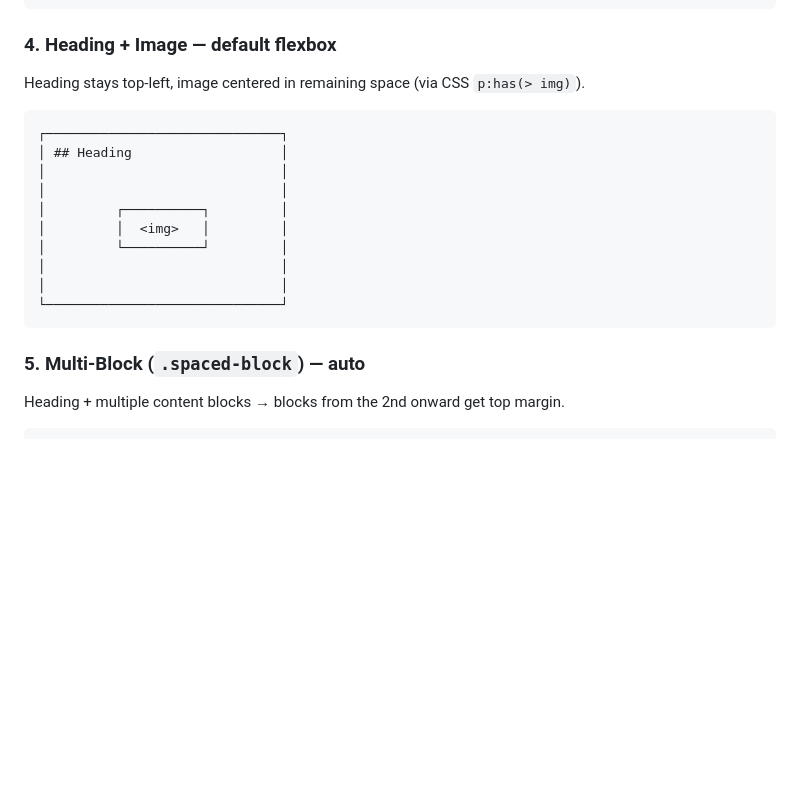
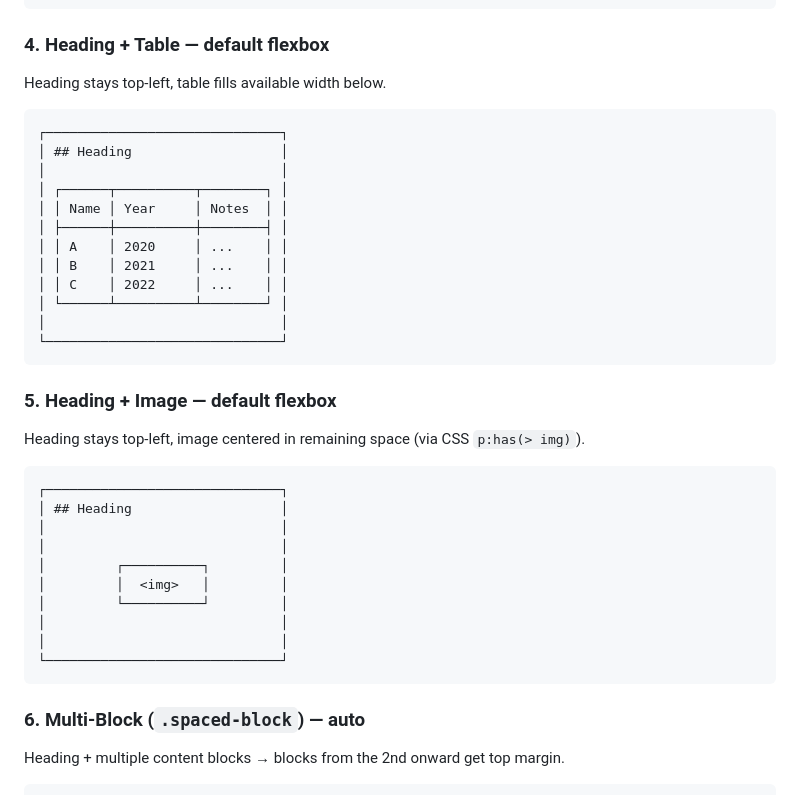
Before and after one commit to johnsonlee/slides.johnsonlee.io, a Markdown page: README.md, the part around the change. Rendered like a GitHub page; blank space fills up the shorter version.

Commit message:
Add Heading + Table layout to README auto-layout section
Co-Authored-By: Claude Opus 4.6 <noreply@anthropic.com>

````diff
--- a/README.md
+++ b/README.md
@@ -139,7 +139,26 @@ Heading + single list with > 8 items → automatically splits into `ceil(N/8)` c
 └──────────────────────────────┘
 ```
 
-### 4. Heading + Image — default flexbox
+### 4. Heading + Table — default flexbox
+
+Heading stays top-left, table fills available width below.
+
+```
+┌──────────────────────────────┐
+│ ## Heading                   │
+│                              │
+│ ┌──────┬──────────┬────────┐ │
+│ │ Name │ Year     │ Notes  │ │
+│ ├──────┼──────────┼────────┤ │
+│ │ A    │ 2020     │ ...    │ │
+│ │ B    │ 2021     │ ...    │ │
+│ │ C    │ 2022     │ ...    │ │
+│ └──────┴──────────┴────────┘ │
+│                              │
+└──────────────────────────────┘
+```
+
+### 5. Heading + Image — default flexbox
 
 Heading stays top-left, image centered in remaining space (via CSS `p:has(> img)`).
 
@@ -156,7 +175,7 @@ Heading stays top-left, image centered in remaining space (via CSS `p:has(> img)
 └──────────────────────────────┘
 ```
 
-### 5. Multi-Block (`.spaced-block`) — auto
+### 6. Multi-Block (`.spaced-block`) — auto
 
 Heading + multiple content blocks → blocks from the 2nd onward get top margin.
 
````
